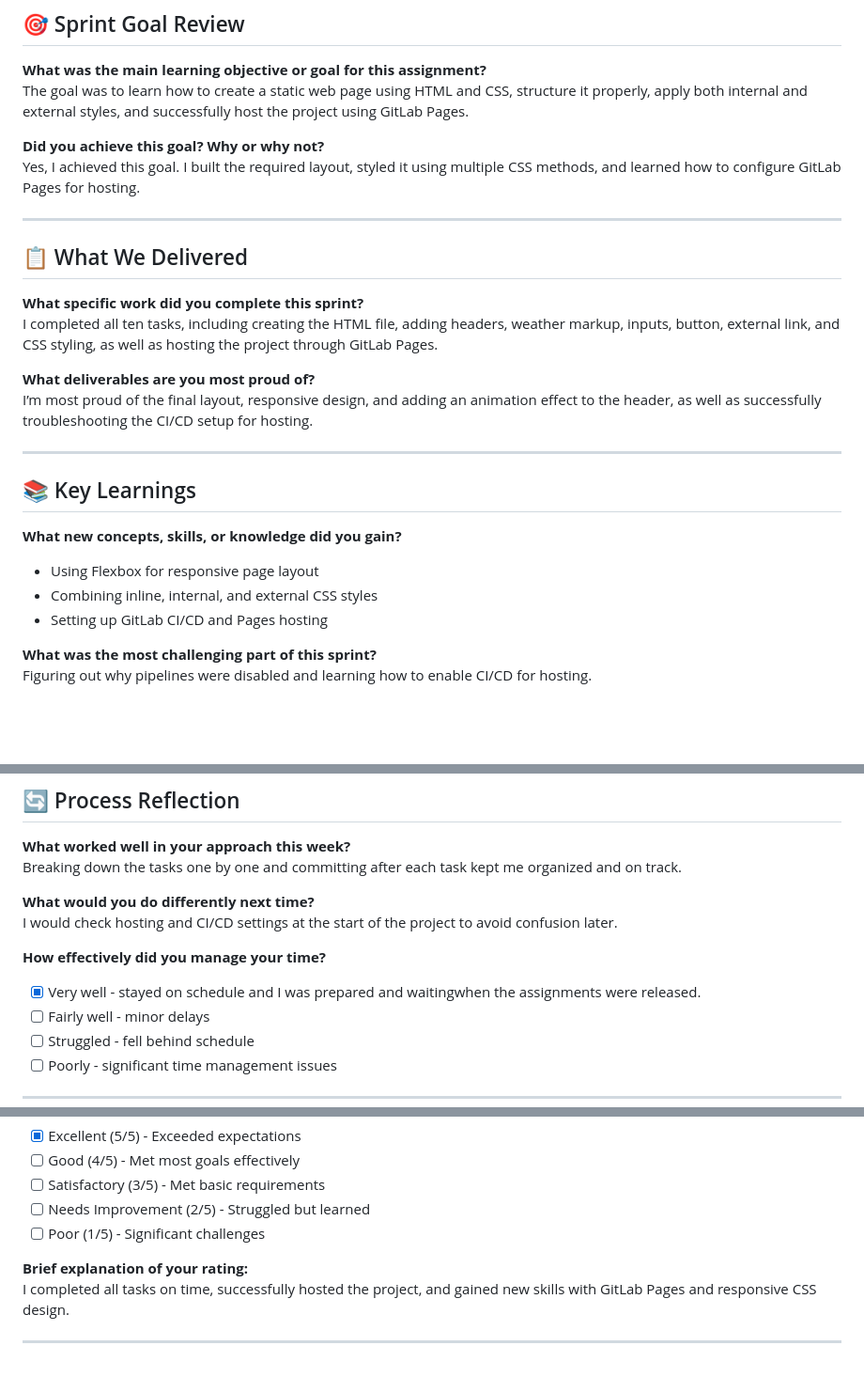
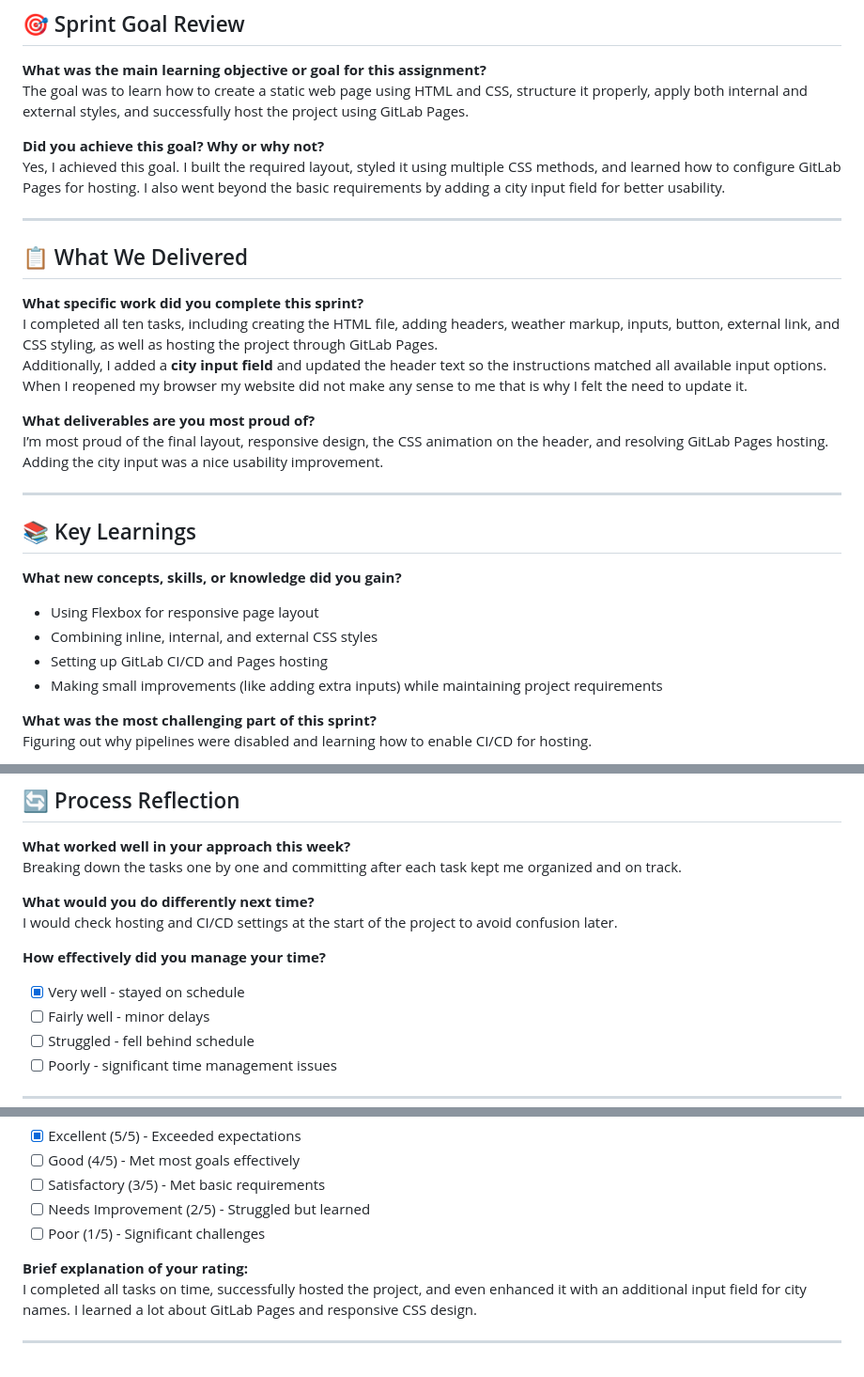
Before and after one commit to KatieBarnes147/week3-sprint, a Markdown page: SprintReview.md, 3 parts joined by grey strips. Shown: that part at 94% size. Rendered like a GitHub page; blank space fills up the shorter version.

Commit message:
Updated Sprint Review with additional city input improvement

```diff
--- a/SprintReview.md
+++ b/SprintReview.md
@@ -3,16 +3,17 @@
 The goal was to learn how to create a static web page using HTML and CSS, structure it properly, apply both internal and external styles, and successfully host the project using GitLab Pages.
 
 **Did you achieve this goal? Why or why not?**
-Yes, I achieved this goal. I built the required layout, styled it using multiple CSS methods, and learned how to configure GitLab Pages for hosting.
+Yes, I achieved this goal. I built the required layout, styled it using multiple CSS methods, and learned how to configure GitLab Pages for hosting. I also went beyond the basic requirements by adding a city input field for better usability.
 
 ---
 
 ## 📋 What We Delivered
 **What specific work did you complete this sprint?**
 I completed all ten tasks, including creating the HTML file, adding headers, weather markup, inputs, button, external link, and CSS styling, as well as hosting the project through GitLab Pages.
+Additionally, I added a **city input field** and updated the header text so the instructions matched all available input options. When I reopened my browser my website did not make any sense to me that is why I felt the need to update it.
 
 **What deliverables are you most proud of?**
-I’m most proud of the final layout, responsive design, and adding an animation effect to the header, as well as successfully troubleshooting the CI/CD setup for hosting.
+I’m most proud of the final layout, responsive design, the CSS animation on the header, and resolving GitLab Pages hosting. Adding the city input was a nice usability improvement.
 
 ---
 
@@ -21,6 +22,7 @@ I’m most proud of the final layout, responsive design, and adding an animation
 - Using Flexbox for responsive page layout
 - Combining inline, internal, and external CSS styles
 - Setting up GitLab CI/CD and Pages hosting
+- Making small improvements (like adding extra inputs) while maintaining project requirements
 
 **What was the most challenging part of this sprint?**
 Figuring out why pipelines were disabled and learning how to enable CI/CD for hosting.
@@ -38,7 +40,7 @@ Breaking down the tasks one by one and committing after each task kept me organi
 I would check hosting and CI/CD settings at the start of the project to avoid confusion later.
 
 **How effectively did you manage your time?**
-- [x] Very well - stayed on schedule and I was prepared and waitingwhen the assignments were released.
+- [x] Very well - stayed on schedule
 - [ ] Fairly well - minor delays
 - [ ] Struggled - fell behind schedule
 - [ ] Poorly - significant time management issues
@@ -75,6 +77,6 @@ The importance of committing frequently and testing deployments early in the pro
 - [ ] Poor (1/5) - Significant challenges
 
 **Brief explanation of your rating:**
-I completed all tasks on time, successfully hosted the project, and gained new skills with GitLab Pages and responsive CSS design.
+I completed all tasks on time, successfully hosted the project, and even enhanced it with an additional input field for city names. I learned a lot about GitLab Pages and responsive CSS design.
 
 ---
```
